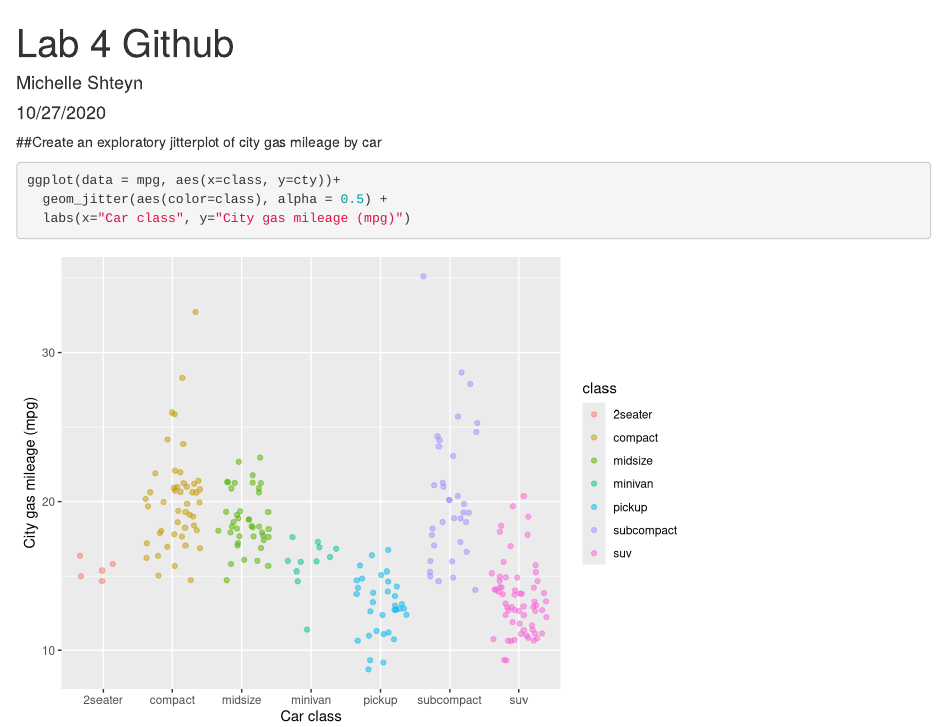
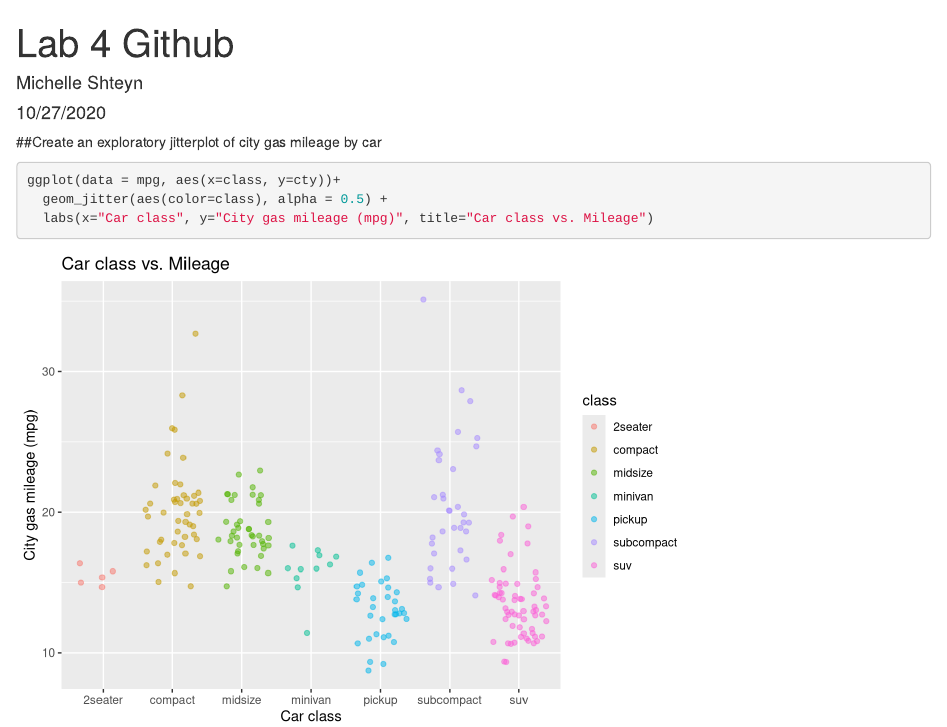
Before and after one commit to michelleshteyn1/test-repo, an R Markdown document (test_file.Rmd): the page in a window 1100 px wide, from its top. Rendered offline with R 4.5, knitr and Pandoc, with nearby package versions; code that draws random numbers runs with fixed seeds of ours.

Commit message:
added title

````diff
--- a/test_file.Rmd
+++ b/test_file.Rmd
@@ -14,5 +14,5 @@ library(tidyverse)
 ```{r}
 ggplot(data = mpg, aes(x=class, y=cty))+
   geom_jitter(aes(color=class), alpha = 0.5) +
-  labs(x="Car class", y="City gas mileage (mpg)")
+  labs(x="Car class", y="City gas mileage (mpg)", title="Car class vs. Mileage")
 ```
````
Also changed, not shown: test_file.html.
